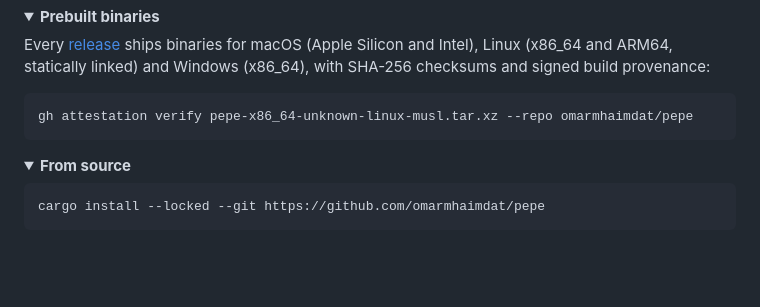
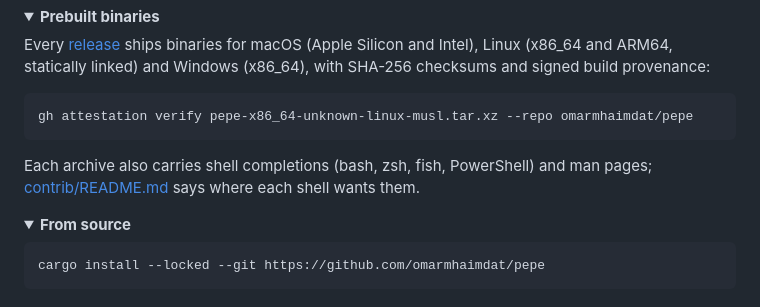
Before and after one commit to omarmhaimdat/pepe, a Markdown page: README.md, the part around the change. Rendered like a GitHub page; folded sections open; blank space fills up the shorter version.

Commit message:
docs: where the completions and man pages are

````diff
--- a/README.md
+++ b/README.md
@@ -73,6 +73,8 @@ Every [release](https://github.com/omarmhaimdat/pepe/releases) ships binaries fo
 ```bash
 gh attestation verify pepe-x86_64-unknown-linux-musl.tar.xz --repo omarmhaimdat/pepe
 ```
+
+Each archive also carries shell completions (bash, zsh, fish, PowerShell) and man pages; [contrib/README.md](contrib/README.md) says where each shell wants them.
 </details>
 
 <details>
````
